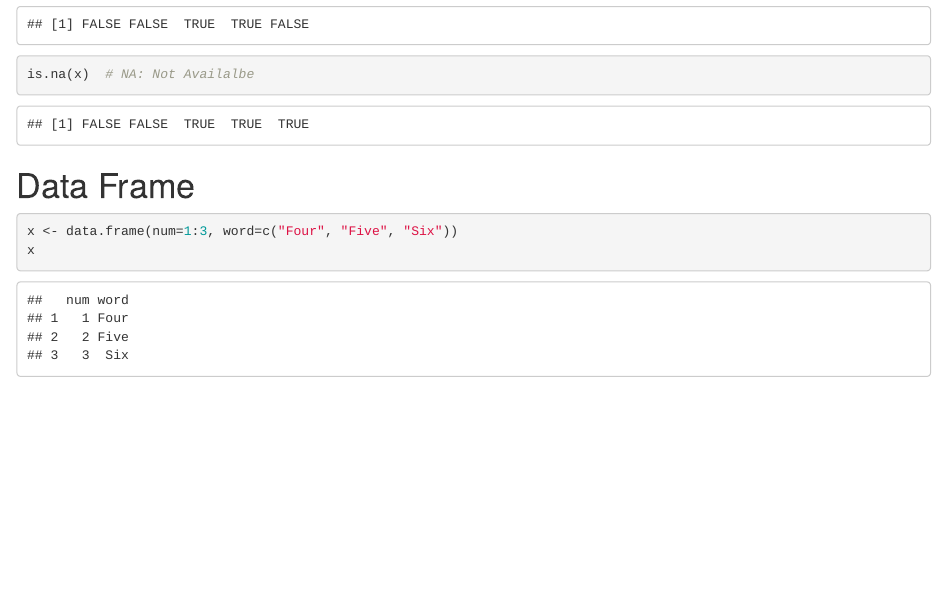
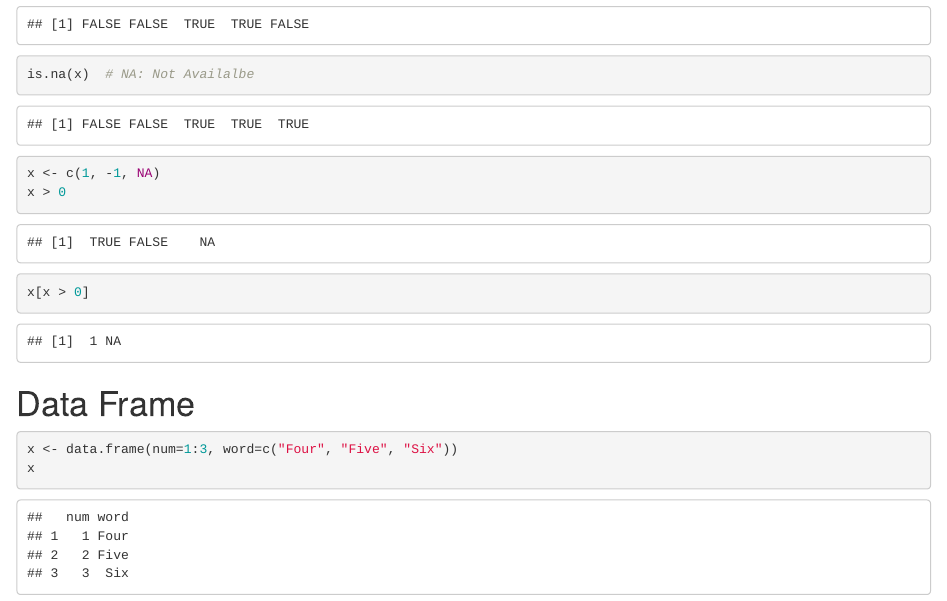
Before and after one commit to JuhongPark/data-science, an R Markdown document (r/variable.rmd): the page in a window 1100 px wide, from 9600 px down. Rendered offline with R 4.5, knitr and Pandoc, with nearby package versions.

Commit message:
r/variable: Add additional NA examples

````diff
--- a/r/variable.rmd
+++ b/r/variable.rmd
@@ -178,6 +178,9 @@ x
 is.infinite(x) # Inf: Infinite
 is.nan(x)  # NaN: Not a Number
 is.na(x)  # NA: Not Availalbe
+x <- c(1, -1, NA)
+x > 0
+x[x > 0]
 ```
 
 # Data Frame
````
